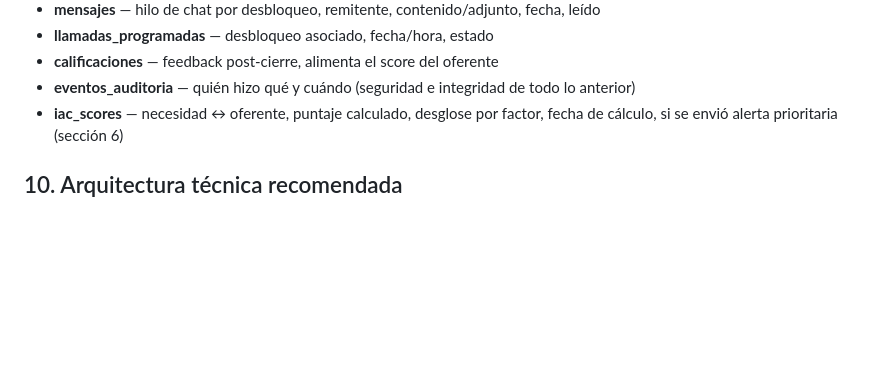
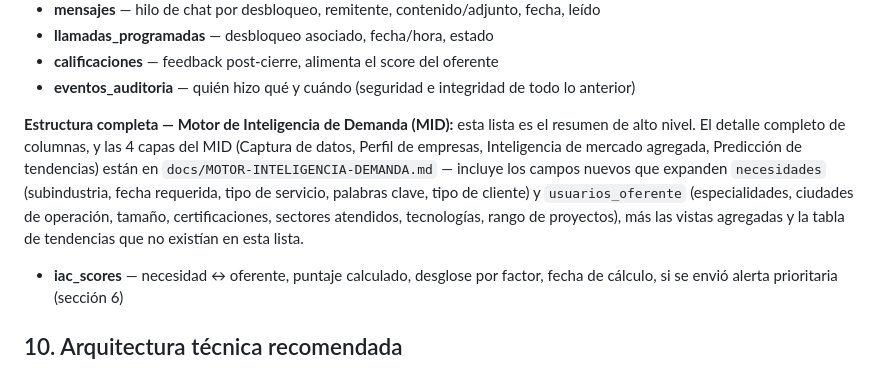
Before and after one commit to AtlasCop/PromotIA, a Markdown page: docs/ARQUITECTURA.md, the part around the change. Rendered like a GitHub page; blank space fills up the shorter version.

```diff
--- a/docs/ARQUITECTURA.md
+++ b/docs/ARQUITECTURA.md
@@ -178,6 +178,8 @@ Mensajería propia de la plataforma, no un enlace a WhatsApp/email externo — e
 - **llamadas_programadas** — desbloqueo asociado, fecha/hora, estado
 - **calificaciones** — feedback post-cierre, alimenta el score del oferente
 - **eventos_auditoria** — quién hizo qué y cuándo (seguridad e integridad de todo lo anterior)
+
+**Estructura completa — Motor de Inteligencia de Demanda (MID):** esta lista es el resumen de alto nivel. El detalle completo de columnas, y las 4 capas del MID (Captura de datos, Perfil de empresas, Inteligencia de mercado agregada, Predicción de tendencias) están en `docs/MOTOR-INTELIGENCIA-DEMANDA.md` — incluye los campos nuevos que expanden `necesidades` (subindustria, fecha requerida, tipo de servicio, palabras clave, tipo de cliente) y `usuarios_oferente` (especialidades, ciudades de operación, tamaño, certificaciones, sectores atendidos, tecnologías, rango de proyectos), más las vistas agregadas y la tabla de tendencias que no existían en esta lista.
 - **iac_scores** — necesidad ↔ oferente, puntaje calculado, desglose por factor, fecha de cálculo, si se envió alerta prioritaria (sección 6)
 
 ## 10. Arquitectura técnica recomendada
```
Also changed, not shown: docs/MOTOR-INTELIGENCIA-DEMANDA.md (added, +147 -0 lines).
